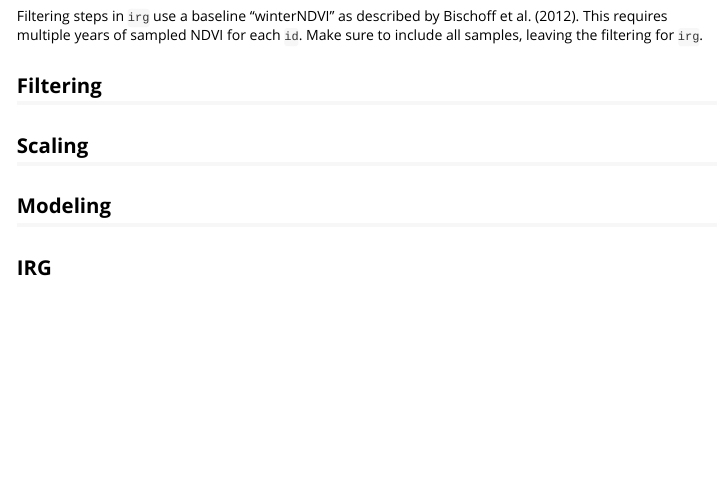
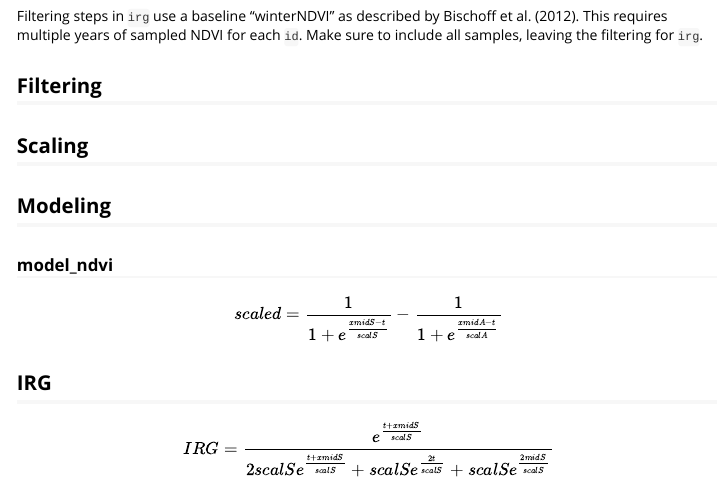
Before and after one commit to robitalec/irg, an R Markdown document (vignettes/getting-started-with-irg.Rmd): the page in a window 1100 px wide, from 1180 px down. Rendered offline with R 4.5, knitr and Pandoc, with nearby package versions; the code chunks are not run, so their results and figures are left out.

Commit message:
add equations

```diff
--- a/vignettes/getting-started-with-irg.Rmd
+++ b/vignettes/getting-started-with-irg.Rmd
@@ -76,7 +76,20 @@ Filtering steps in `irg` use a baseline "winterNDVI" as described by Bischoff et
 
 ## Modeling
 
+
+
+### model_ndvi
+
+
+
+$$scaled = \frac{1}{1 + e^ \frac{xmidS - t}{scalS}} - \frac{1}{1 + e^ \frac{xmidA - t}{scalA}}$$
+
+
+
 ## IRG
+
+$$IRG = \frac{e ^ \frac{t + xmidS}{scalS}}{2 scalS e ^ \frac{t + xmidS}{scalS} + scalS e ^ \frac{2t}{scalS} + scalS e ^ \frac{2midS}{scalS}}$$
+
 
 
 
```
Also changed, not shown: R/model.R (+1 -2 lines), 2 other files.
